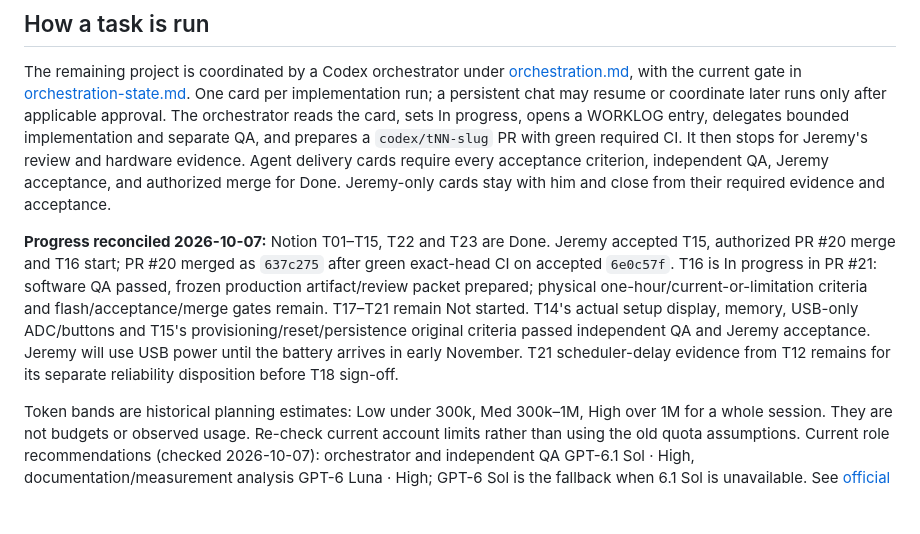
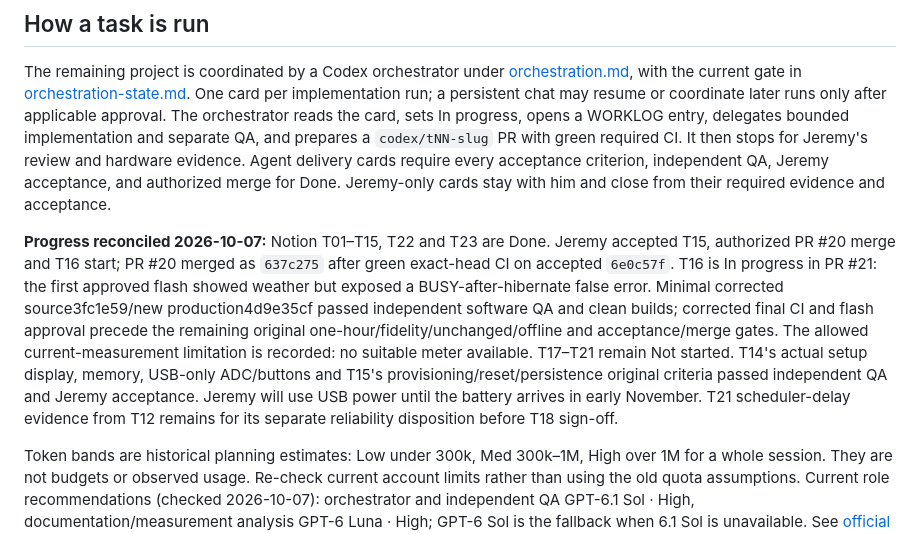
Before and after one commit to jeremyward37/weather-epaper, a Markdown page: docs/dev-plan.md, the part around the change. Drawn GitHub-style; blank space fills up the shorter version.

```diff
--- a/docs/dev-plan.md
+++ b/docs/dev-plan.md
@@ -6,7 +6,7 @@
 
 The remaining project is coordinated by a Codex orchestrator under [orchestration.md](orchestration.md), with the current gate in [orchestration-state.md](orchestration-state.md). One card per implementation run; a persistent chat may resume or coordinate later runs only after applicable approval. The orchestrator reads the card, sets In progress, opens a WORKLOG entry, delegates bounded implementation and separate QA, and prepares a `codex/tNN-slug` PR with green required CI. It then stops for Jeremy's review and hardware evidence. Agent delivery cards require every acceptance criterion, independent QA, Jeremy acceptance, and authorized merge for Done. Jeremy-only cards stay with him and close from their required evidence and acceptance.
 
-**Progress reconciled 2026-10-07:** Notion T01–T15, T22 and T23 are Done. Jeremy accepted T15, authorized PR #20 merge and T16 start; PR #20 merged as `637c275` after green exact-head CI on accepted `6e0c57f`. T16 is In progress in PR #21: software QA passed, frozen production artifact/review packet prepared; physical one-hour/current-or-limitation criteria and flash/acceptance/merge gates remain. T17–T21 remain Not started. T14's actual setup display, memory, USB-only ADC/buttons and T15's provisioning/reset/persistence original criteria passed independent QA and Jeremy acceptance. Jeremy will use USB power until the battery arrives in early November. T21 scheduler-delay evidence from T12 remains for its separate reliability disposition before T18 sign-off.
+**Progress reconciled 2026-10-07:** Notion T01–T15, T22 and T23 are Done. Jeremy accepted T15, authorized PR #20 merge and T16 start; PR #20 merged as `637c275` after green exact-head CI on accepted `6e0c57f`. T16 is In progress in PR #21: the first approved flash showed weather but exposed a BUSY-after-hibernate false error. Minimal corrected source3fc1e59/new production4d9e35cf passed independent software QA and clean builds; corrected final CI and flash approval precede the remaining original one-hour/fidelity/unchanged/offline and acceptance/merge gates. The allowed current-measurement limitation is recorded: no suitable meter available. T17–T21 remain Not started. T14's actual setup display, memory, USB-only ADC/buttons and T15's provisioning/reset/persistence original criteria passed independent QA and Jeremy acceptance. Jeremy will use USB power until the battery arrives in early November. T21 scheduler-delay evidence from T12 remains for its separate reliability disposition before T18 sign-off.
 
 Token bands are historical planning estimates: Low under 300k, Med 300k–1M, High over 1M for a whole session. They are not budgets or observed usage. Re-check current account limits rather than using the old quota assumptions. Current role recommendations (checked 2026-10-07): orchestrator and independent QA GPT-6.1 Sol · High, documentation/measurement analysis GPT-6 Luna · High; GPT-6 Sol is the fallback when 6.1 Sol is unavailable. See [official models](https://learn.chatgpt.com/docs/models) and [subagents](https://learn.chatgpt.com/docs/agent-configuration/subagents). Completed task rows retain their historical model recommendations; remaining rows below use the refreshed recommendations.
 
```
Also changed, not shown: README.md (+1 -1 lines), docs/orchestration.md (+1 -1 lines).
